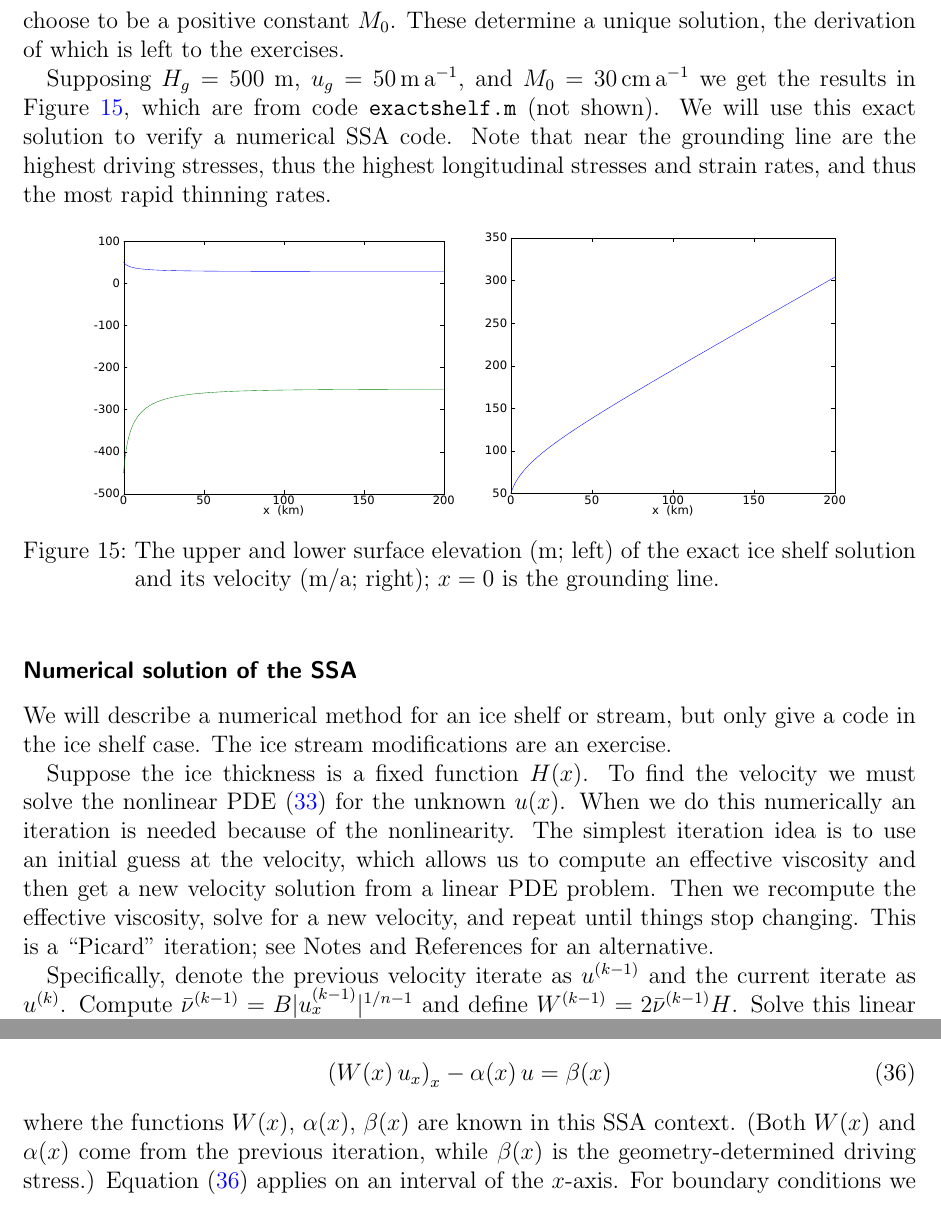
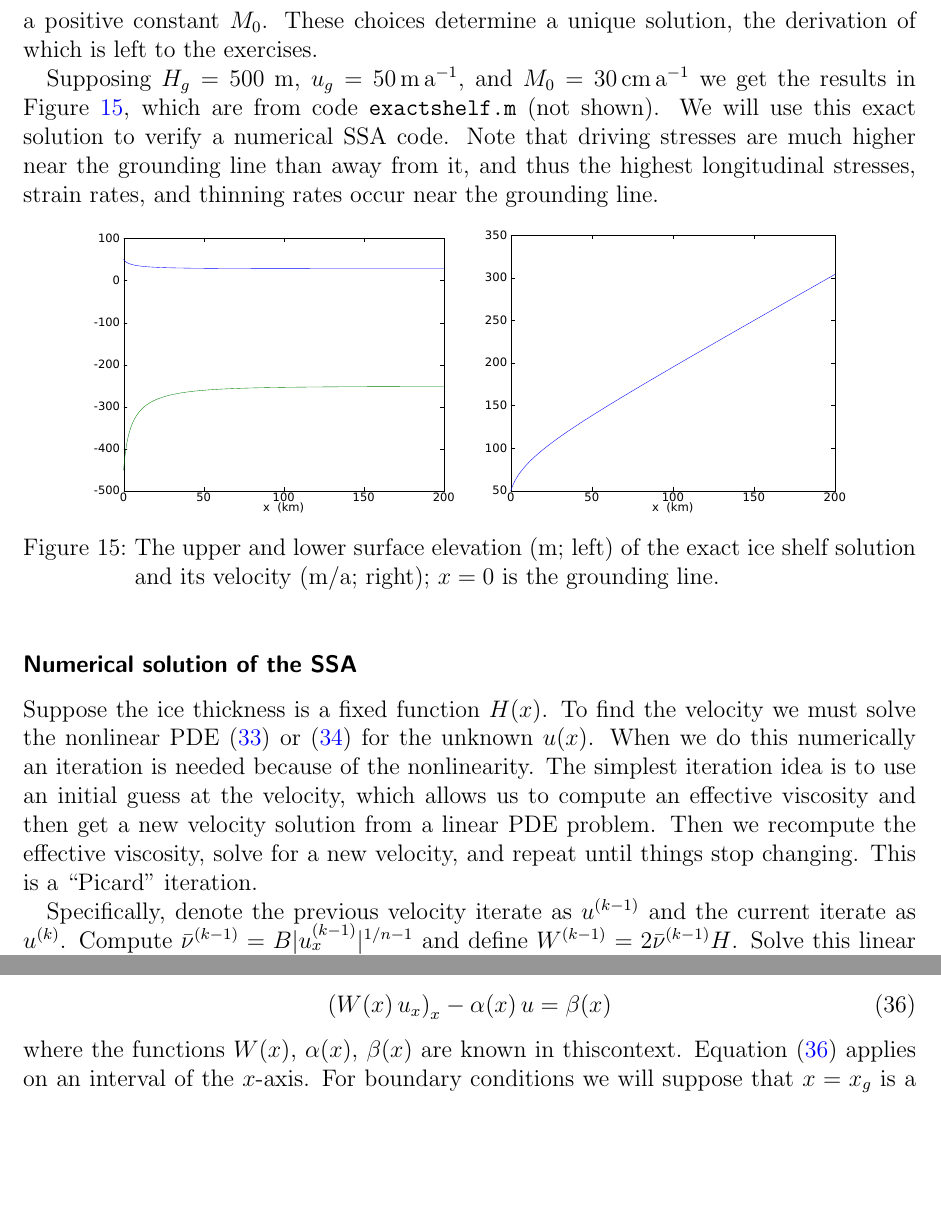
Before and after one commit to bueler/karthaus, a LaTeX document (notes/notes.tex): two parts of page 23 of 30, joined at a grey line, cut so that both start at the same text, the shorter picture padded with empty space. Compiled offline with pdfLaTeX.

Commit message:
revisions through middle page 25

```diff
--- a/notes/notes.tex
+++ b/notes/notes.tex
@@ -599,27 +599,23 @@ Equation \eqref{ssa} simplifies if the ice is floating, because we assume zero r
 \end{equation}
 for floating ice.  A useful observation about flow line equation \eqref{ssafloat} is that both left and right-hand expressions are derivatives; this fact can be used to build a 1D exact solution.
 
-\subsubsection*{Steady ice shelf exact solution}  For a steady 1D ice shelf, for which $H_t=0$, the mass continuity equation \eqref{masscont} reduces to $M=(uH)_x$.  Because this is simple, and because of the relative simplicity of the SSA equation \eqref{ssafloat} for 1D floating ice, the exact velocity and thickness for a steady ice shelf can be computed \cite{vanderVeen83}.  This exact solution depends on the ice thickness $H_g$ and velocity $u_g$ at the grounding line, and it requires a suitable surface mass balance $M$ which we choose to be a positive constant $M_0$.  These determine a unique solution, the derivation of which is left to the exercises.
+\subsubsection*{Steady ice shelf exact solution}  For a steady 1D ice shelf, in which $H_t=0$, the mass continuity equation \eqref{masscont} reduces to $M=(uH)_x$.  Because this is simple, and because of the relative simplicity of the SSA equation \eqref{ssafloat} for 1D floating ice, the exact velocity and thickness for a steady ice shelf were computed by van der Veen  \cite{vanderVeen83}.  This exact solution depends on the ice thickness $H_g$ and velocity $u_g$ at the grounding line.  For the surface mass balance $M$ we choose a positive constant $M_0$.  These choices determine a unique solution, the derivation of which is left to the exercises.
 
-Supposing $H_g=500$ m, $u_g = 50 \,\text{m}\,\text{a}^{-1}$, and $M_0=30 \,\text{cm}\,\text{a}^{-1}$ we get the results in Figure \ref{fig:steadyshelfprofile}, which are from code \texttt{exactshelf.m} (not shown).  We will use this exact solution to verify a numerical SSA code.  Note that near the grounding line are the highest driving stresses, thus the highest longitudinal stresses and strain rates, and thus the most rapid thinning rates.
+Supposing $H_g=500$ m, $u_g = 50 \,\text{m}\,\text{a}^{-1}$, and $M_0=30 \,\text{cm}\,\text{a}^{-1}$ we get the results in Figure \ref{fig:steadyshelfprofile}, which are from code \texttt{exactshelf.m} (not shown).  We will use this exact solution to verify a numerical SSA code.  Note that driving stresses are much higher near the grounding line than away from it, and thus the highest longitudinal stresses, strain rates, and thinning rates occur near the grounding line.
 
 \twofig{steadyshelfprofile}{steadyshelfvelocity}{The upper and lower surface elevation (m; left) of the exact ice shelf solution and its velocity (m/a; right); $x=0$ is the grounding line.}
 
-\subsubsection*{Numerical solution of the SSA}  We will describe a numerical method for an ice shelf or stream, but only give a code in the ice shelf case.  The ice stream modifications are an exercise.
+\subsubsection*{Numerical solution of the SSA}  Suppose the ice thickness is a fixed function $H(x)$.  To find the velocity we must solve the nonlinear PDE \eqref{ssa} or \eqref{ssafloat} for the unknown $u(x)$.  When we do this numerically an iteration is needed because of the nonlinearity.  The simplest iteration idea is to use an initial guess at the velocity, which allows us to compute an effective viscosity and then get a new velocity solution from a linear PDE problem.  Then we recompute the effective viscosity, solve for a new velocity, and repeat until things stop changing.  This is a ``Picard'' iteration.
 
-Suppose the ice thickness is a fixed function $H(x)$.  To find the velocity we must solve the nonlinear PDE \eqref{ssa} for the unknown $u(x)$.  When we do this numerically an iteration is needed because of the nonlinearity.  The simplest iteration idea is to use an initial guess at the velocity, which allows us to compute an effective viscosity and then get a new velocity solution from a linear PDE problem.  Then we recompute the effective viscosity, solve for a new velocity, and repeat until things stop changing.  This is a ``Picard'' iteration; see Notes and References for an alternative.
-
-Specifically, denote the previous velocity iterate as $u^{(k-1)}$ and the current iterate as $u^{(k)}$.  Compute $\bar \nu^{(k-1)} = B |u^{(k-1)}_x|^{1/n-1}$ and define $W^{(k-1)} = 2 \bar \nu^{(k-1)} H$.  Solve this linear elliptic PDE for the unknown $u^{(k)}$, at each iteration:
+Specifically, denote the previous velocity iterate as $u^{(k-1)}$ and the current iterate as $u^{(k)}$.  Compute $\bar \nu^{(k-1)} = B |u^{(k-1)}_x|^{1/n-1}$ and define $W^{(k-1)} = 2 \bar \nu^{(k-1)} H$.  Solve this linear elliptic PDE for the unknown $u^{(k)}$ at each iteration:
 \begin{equation}
    \left(W^{(k-1)} u^{(k)}_x\right)_x - C |u^{(k-1)}|^{m-1} u^{(k)} = \rho g H h_x. \label{picardssa}
 \end{equation}
-If the difference between $u^{(k-1)}$ and $u^{(k)}$ were ever to be zero then we would have a solution of \eqref{ssa}.  In practice we stop the iteration when the difference is small enough.
-
-Equation \eqref{picardssa} is a linear boundary value problem.  We can write it abstractly
+If the difference between $u^{(k-1)}$ and $u^{(k)}$ were ever to be zero then we would have a solution of \eqref{ssa}.  In practice we stop the iteration when the difference is small enough.  Equation \eqref{picardssa} is a linear boundary value problem.  We can write it abstractly
 \begin{equation}
   \left(W(x)\, u_x\right)_x - \alpha(x)\, u = \beta(x)  \label{innerlinear}
 \end{equation}
-where the functions $W(x)$, $\alpha(x)$, $\beta(x)$ are known in this SSA context.  (Both $W(x)$ and $\alpha(x)$ come from the previous iteration, while $\beta(x)$ is the geometry-determined driving stress.)  Equation \eqref{innerlinear} applies on an interval of the $x$-axis.  For boundary conditions we will suppose that $x=x_g$ is a location where the velocity is known, $u(x_g)=u_g$, as in Figure \ref{fig:steadyshelfprofile}.  In the ice shelf case we also have the calving front condition
+where the functions $W(x)$, $\alpha(x)$, $\beta(x)$ are known in thiscontext.  Equation \eqref{innerlinear} applies on an interval of the $x$-axis.  For boundary conditions we will suppose that $x=x_g$ is a location where the velocity is known, $u(x_g)=u_g$, as in Figure \ref{fig:steadyshelfprofile}.  In the ice shelf case we also have the calving front condition
 \begin{equation}
   2 B H |u_x|^{1/n - 1} u_x = \frac{1}{2}\rho (1-\rho/\rho_w) g H^2  \label{calvingstress}
 \end{equation}
```
Also changed, not shown: notes/notes.tex (2 more changed lines).
